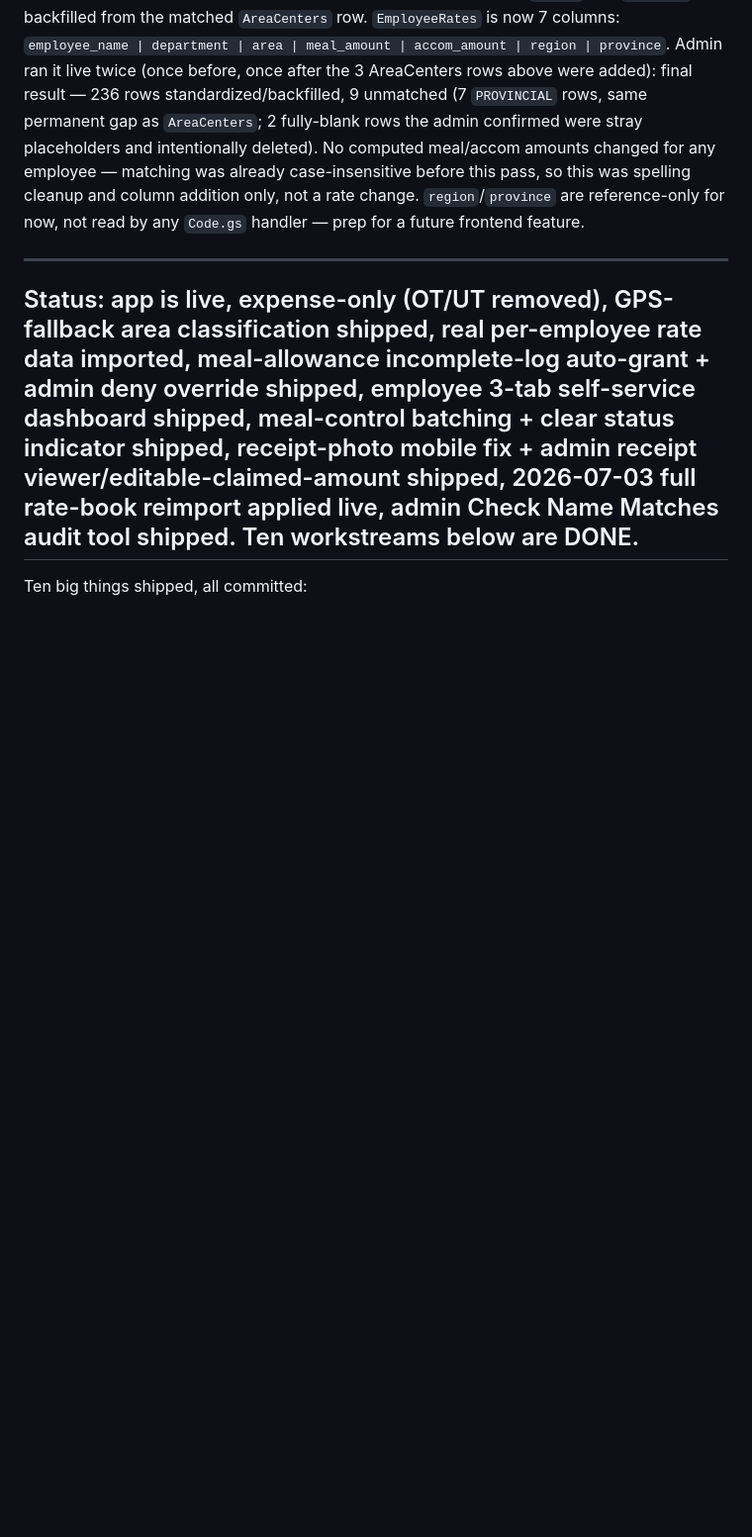
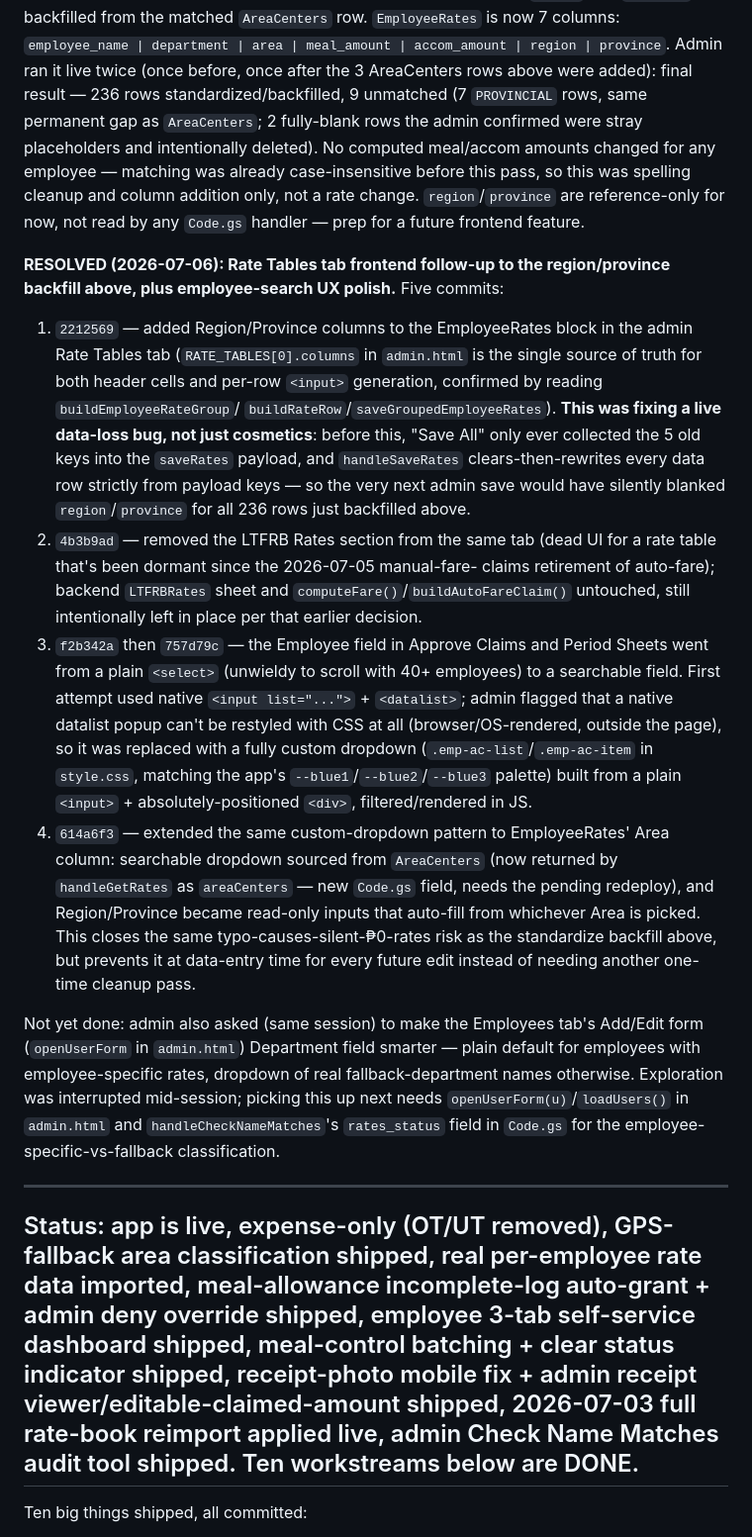
Before and after one commit to photolinepayroll/Timesheet-FieldDuty, a Markdown page: Resume.md, the part around the change. Shown at 99% size. GitHub-like rendering; blank space fills up the shorter version.

Commit message:
docs: record Rate Tables/LTFRB/searchable-dropdown work, flag pending Employees Department task

```diff
--- a/Resume.md
+++ b/Resume.md
@@ -71,6 +71,50 @@ already case-insensitive before this pass, so this was spelling cleanup
 and column addition only, not a rate change. `region`/`province` are
 reference-only for now, not read by any `Code.gs` handler — prep for a
 future frontend feature.
+
+**RESOLVED (2026-07-06): Rate Tables tab frontend follow-up to the
+region/province backfill above, plus employee-search UX polish.** Five
+commits:
+1. `2212569` — added Region/Province columns to the EmployeeRates block
+   in the admin Rate Tables tab (`RATE_TABLES[0].columns` in `admin.html`
+   is the single source of truth for both header cells and per-row
+   `<input>` generation, confirmed by reading `buildEmployeeRateGroup`/
+   `buildRateRow`/`saveGroupedEmployeeRates`). **This was fixing a live
+   data-loss bug, not just cosmetics**: before this, "Save All" only ever
+   collected the 5 old keys into the `saveRates` payload, and
+   `handleSaveRates` clears-then-rewrites every data row strictly from
+   payload keys — so the very next admin save would have silently blanked
+   `region`/`province` for all 236 rows just backfilled above.
+2. `4b3b9ad` — removed the LTFRB Rates section from the same tab (dead UI
+   for a rate table that's been dormant since the 2026-07-05 manual-fare-
+   claims retirement of auto-fare); backend `LTFRBRates` sheet and
+   `computeFare()`/`buildAutoFareClaim()` untouched, still intentionally
+   left in place per that earlier decision.
+3. `f2b342a` then `757d79c` — the Employee field in Approve Claims and
+   Period Sheets went from a plain `<select>` (unwieldy to scroll with
+   40+ employees) to a searchable field. First attempt used native
+   `<input list="...">` + `<datalist>`; admin flagged that a native
+   datalist popup can't be restyled with CSS at all (browser/OS-rendered,
+   outside the page), so it was replaced with a fully custom dropdown
+   (`.emp-ac-list`/`.emp-ac-item` in `style.css`, matching the app's
+   `--blue1`/`--blue2`/`--blue3` palette) built from a plain `<input>` +
+   absolutely-positioned `<div>`, filtered/rendered in JS.
+4. `614a6f3` — extended the same custom-dropdown pattern to EmployeeRates'
+   Area column: searchable dropdown sourced from `AreaCenters` (now
+   returned by `handleGetRates` as `areaCenters` — new `Code.gs` field,
+   needs the pending redeploy), and Region/Province became read-only
+   inputs that auto-fill from whichever Area is picked. This closes the
+   same typo-causes-silent-₱0-rates risk as the standardize backfill
+   above, but prevents it at data-entry time for every future edit instead
+   of needing another one-time cleanup pass.
+
+Not yet done: admin also asked (same session) to make the Employees tab's
+Add/Edit form (`openUserForm` in `admin.html`) Department field smarter —
+plain default for employees with employee-specific rates, dropdown of
+real fallback-department names otherwise. Exploration was interrupted
+mid-session; picking this up next needs `openUserForm(u)`/`loadUsers()`
+in `admin.html` and `handleCheckNameMatches`'s `rates_status` field in
+`Code.gs` for the employee-specific-vs-fallback classification.
 
 ---
 
```
Also changed, not shown: CLAUDE.md (+5 -1 lines).
